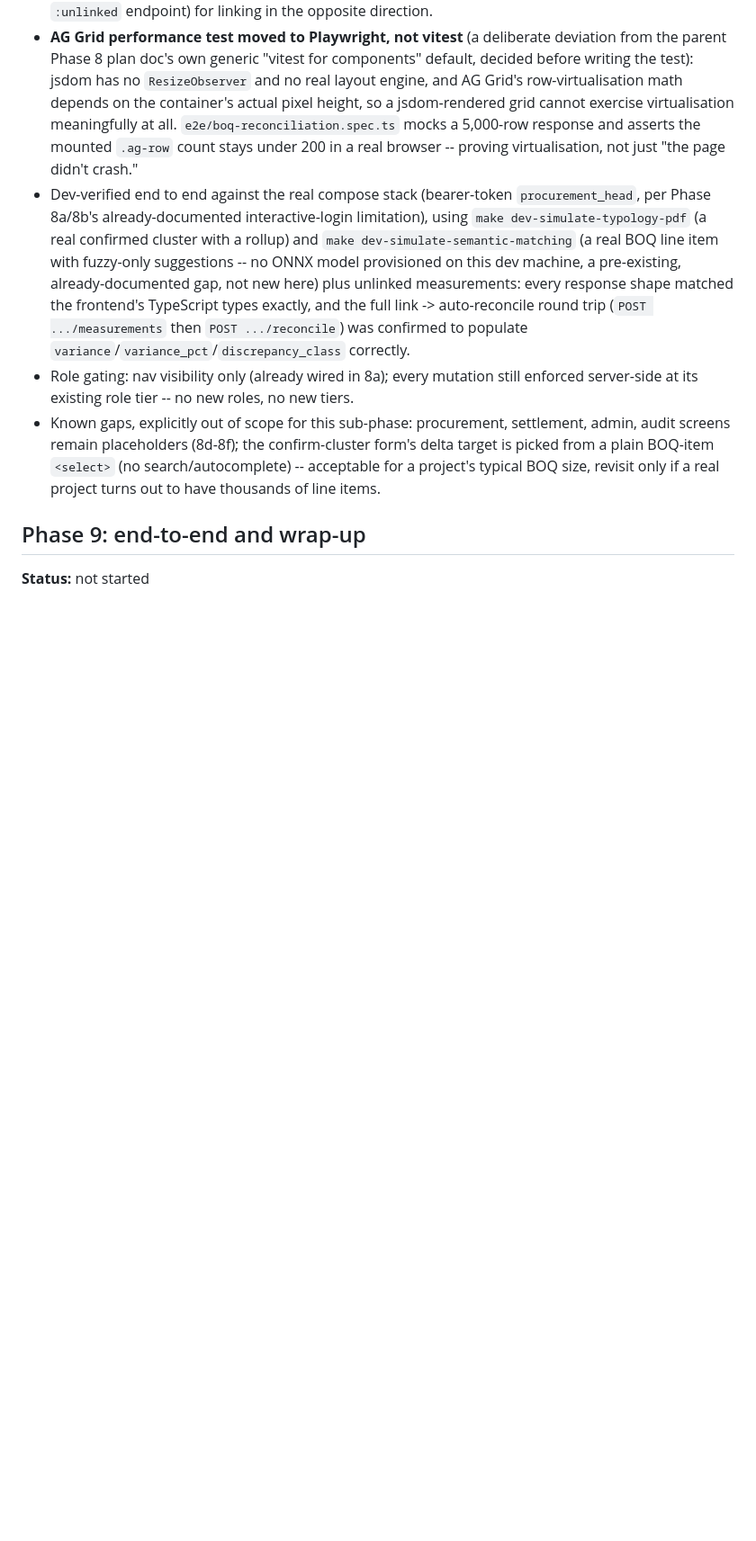
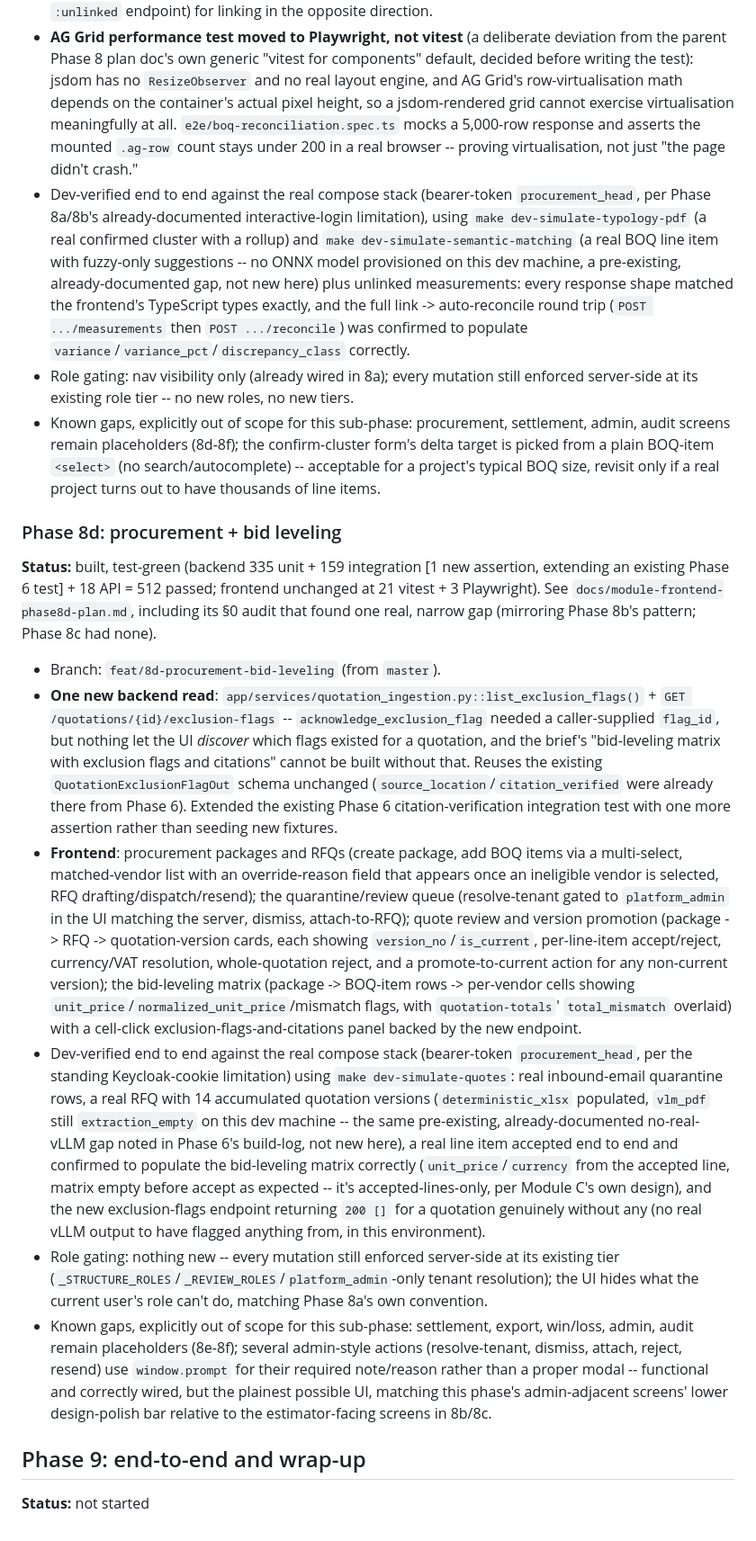
Before and after one commit to Lumo-Solutions/est, a Markdown page: docs/build-log.md, the part around the change. Shown at 90% size. GitHub-like rendering; blank space fills up the shorter version.

Commit message:
docs: Phase 8d build log -- procurement + bid leveling

```diff
--- a/docs/build-log.md
+++ b/docs/build-log.md
@@ -379,6 +379,17 @@ phase that isn't `unit-green`.
 - Role gating: nav visibility only (already wired in 8a); every mutation still enforced server-side at its existing role tier -- no new roles, no new tiers.
 - Known gaps, explicitly out of scope for this sub-phase: procurement, settlement, admin, audit screens remain placeholders (8d-8f); the confirm-cluster form's delta target is picked from a plain BOQ-item `<select>` (no search/autocomplete) -- acceptable for a project's typical BOQ size, revisit only if a real project turns out to have thousands of line items.
 
+### Phase 8d: procurement + bid leveling
+
+**Status:** built, test-green (backend 335 unit + 159 integration [1 new assertion, extending an existing Phase 6 test] + 18 API = 512 passed; frontend unchanged at 21 vitest + 3 Playwright). See `docs/module-frontend-phase8d-plan.md`, including its §0 audit that found one real, narrow gap (mirroring Phase 8b's pattern; Phase 8c had none).
+
+- Branch: `feat/8d-procurement-bid-leveling` (from `master`).
+- **One new backend read**: `app/services/quotation_ingestion.py::list_exclusion_flags()` + `GET /quotations/{id}/exclusion-flags` -- `acknowledge_exclusion_flag` needed a caller-supplied `flag_id`, but nothing let the UI *discover* which flags existed for a quotation, and the brief's "bid-leveling matrix with exclusion flags and citations" cannot be built without that. Reuses the existing `QuotationExclusionFlagOut` schema unchanged (`source_location`/`citation_verified` were already there from Phase 6). Extended the existing Phase 6 citation-verification integration test with one more assertion rather than seeding new fixtures.
+- **Frontend**: procurement packages and RFQs (create package, add BOQ items via a multi-select, matched-vendor list with an override-reason field that appears once an ineligible vendor is selected, RFQ drafting/dispatch/resend); the quarantine/review queue (resolve-tenant gated to `platform_admin` in the UI matching the server, dismiss, attach-to-RFQ); quote review and version promotion (package -> RFQ -> quotation-version cards, each showing `version_no`/`is_current`, per-line-item accept/reject, currency/VAT resolution, whole-quotation reject, and a promote-to-current action for any non-current version); the bid-leveling matrix (package -> BOQ-item rows -> per-vendor cells showing `unit_price`/`normalized_unit_price`/mismatch flags, with `quotation-totals`' `total_mismatch` overlaid) with a cell-click exclusion-flags-and-citations panel backed by the new endpoint.
+- Dev-verified end to end against the real compose stack (bearer-token `procurement_head`, per the standing Keycloak-cookie limitation) using `make dev-simulate-quotes`: real inbound-email quarantine rows, a real RFQ with 14 accumulated quotation versions (`deterministic_xlsx` populated, `vlm_pdf` still `extraction_empty` on this dev machine -- the same pre-existing, already-documented no-real-vLLM gap noted in Phase 6's build-log, not new here), a real line item accepted end to end and confirmed to populate the bid-leveling matrix correctly (`unit_price`/`currency` from the accepted line, matrix empty before accept as expected -- it's accepted-lines-only, per Module C's own design), and the new exclusion-flags endpoint returning `200 []` for a quotation genuinely without any (no real vLLM output to have flagged anything from, in this environment).
+- Role gating: nothing new -- every mutation still enforced server-side at its existing tier (`_STRUCTURE_ROLES`/`_REVIEW_ROLES`/`platform_admin`-only tenant resolution); the UI hides what the current user's role can't do, matching Phase 8a's own convention.
+- Known gaps, explicitly out of scope for this sub-phase: settlement, export, win/loss, admin, audit remain placeholders (8e-8f); several admin-style actions (resolve-tenant, dismiss, attach, reject, resend) use `window.prompt` for their required note/reason rather than a proper modal -- functional and correctly wired, but the plainest possible UI, matching this phase's admin-adjacent screens' lower design-polish bar relative to the estimator-facing screens in 8b/8c.
+
 ## Phase 9: end-to-end and wrap-up
 
 **Status:** not started
```
